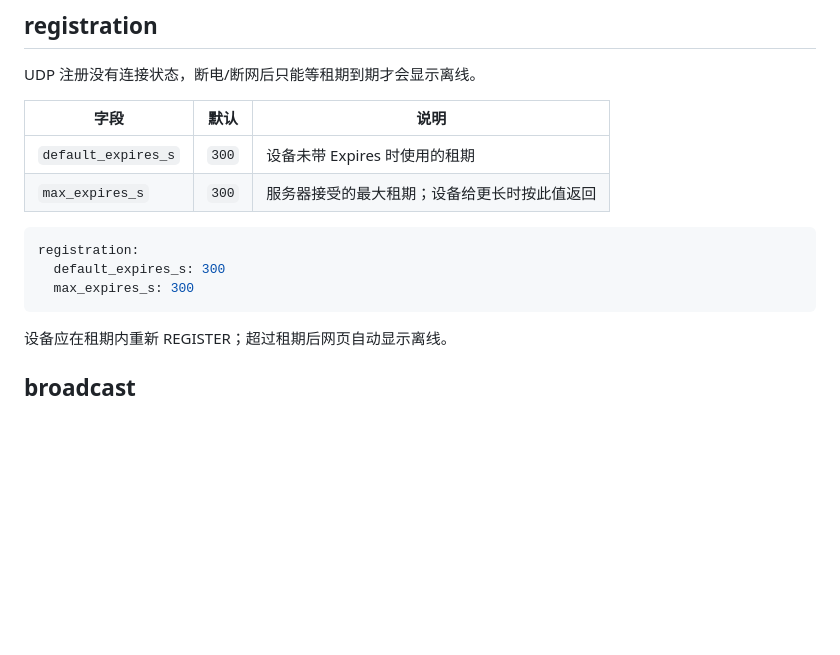
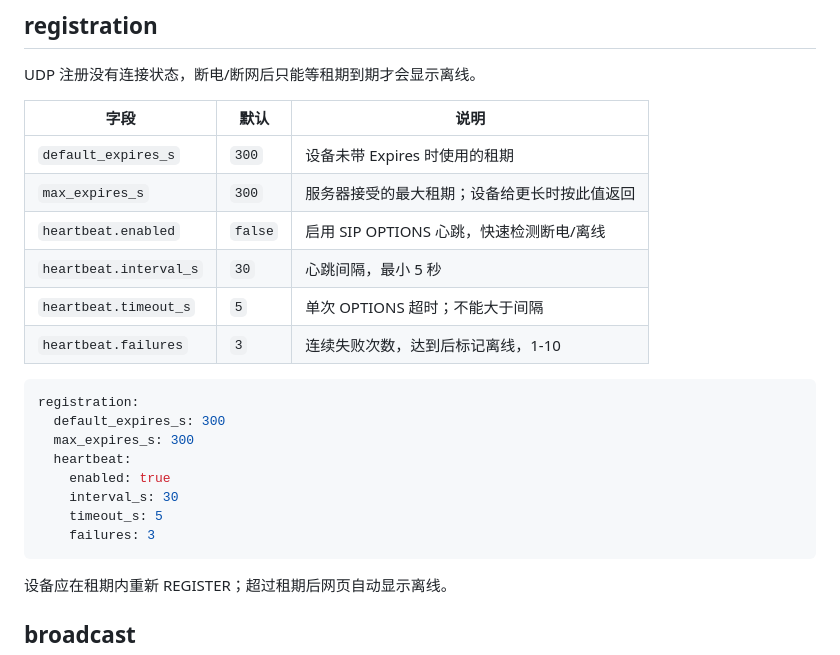
Before and after one commit to lmc857/mcs, a Markdown page: docs/MCS-配置参考.md, the part around the change. Rendered like a GitHub page; blank space fills up the shorter version.

Commit message:
Add optional SIP OPTIONS registration heartbeat

````diff
--- a/docs/MCS-配置参考.md
+++ b/docs/MCS-配置参考.md
@@ -69,11 +69,20 @@ UDP 注册没有连接状态，断电/断网后只能等租期到期才会显示
 | --- | --- | --- |
 | `default_expires_s` | `300` | 设备未带 Expires 时使用的租期 |
 | `max_expires_s` | `300` | 服务器接受的最大租期；设备给更长时按此值返回 |
+| `heartbeat.enabled` | `false` | 启用 SIP OPTIONS 心跳，快速检测断电/离线 |
+| `heartbeat.interval_s` | `30` | 心跳间隔，最小 5 秒 |
+| `heartbeat.timeout_s` | `5` | 单次 OPTIONS 超时；不能大于间隔 |
+| `heartbeat.failures` | `3` | 连续失败次数，达到后标记离线，1-10 |
 
 ```yaml
 registration:
   default_expires_s: 300
   max_expires_s: 300
+  heartbeat:
+    enabled: true
+    interval_s: 30
+    timeout_s: 5
+    failures: 3
 ```
 
 设备应在租期内重新 REGISTER；超过租期后网页自动显示离线。
````
Also changed, not shown: deploy/README-Windows.md (+6 -6 lines), docs/MCS-使用手册.md (+2 -1 lines), docs/images/console-settings.png, 11 other files.
